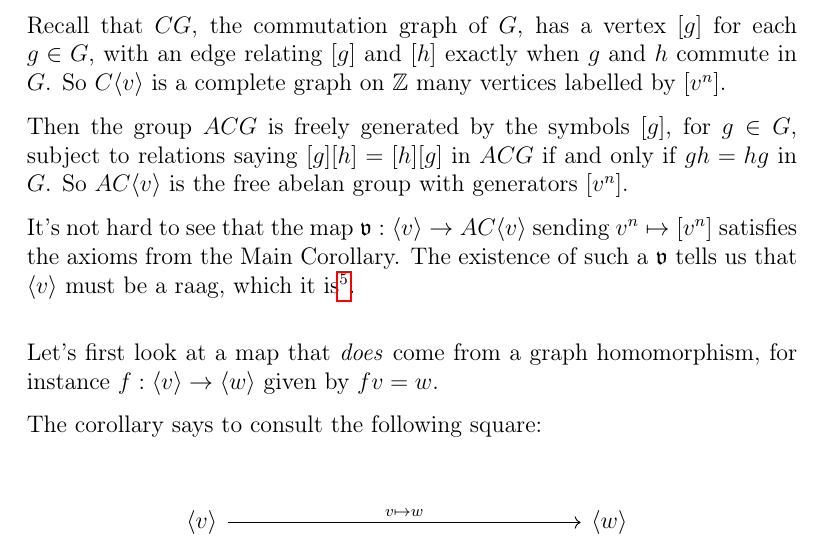
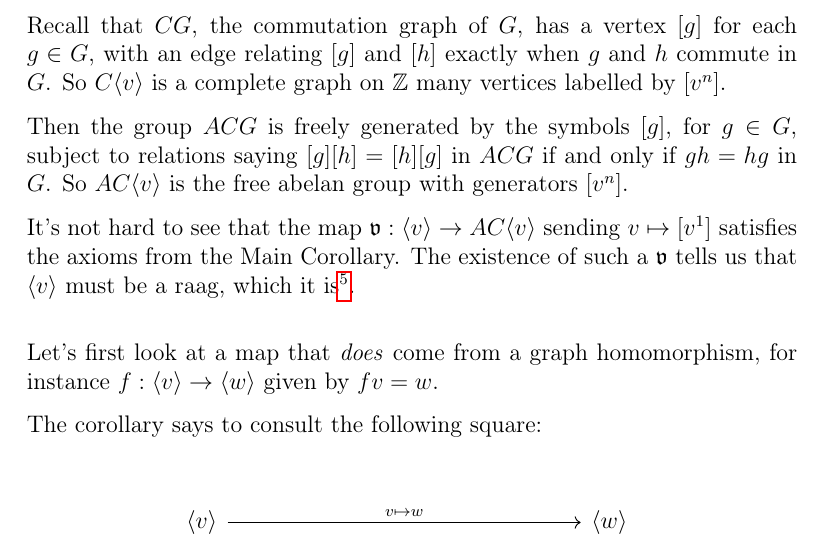
Before and after one commit to HallaSurvivor/rightAngledArtinGroups, a LaTeX paper (descent/paper/descent-raags.tex): part of page 5 of 18, cut so that both start at the same text. Compiled offline with pdfLaTeX; a LaTeX package or settings file that is missing is left out.

Commit message:
embarrassing typo

```diff
--- a/descent/paper/descent-raags.tex
+++ b/descent/paper/descent-raags.tex
@@ -576,7 +576,7 @@ generators $[v^n]$.
 
 It's not hard to see that the map
 $\mathfrak{v} : \langle v \rangle \to AC \langle v \rangle$
-sending $v^n \mapsto [v^n]$ satisfies the axioms from the Main Corollary.
+sending $v \mapsto [v^1]$ satisfies the axioms from the Main Corollary.
 The existence of such a $\mathfrak{v}$ tells us that
 $\langle v \rangle$ must be a raag, which it is%
 \footnote{More generally, if we know $\Gamma$, then the map
```
